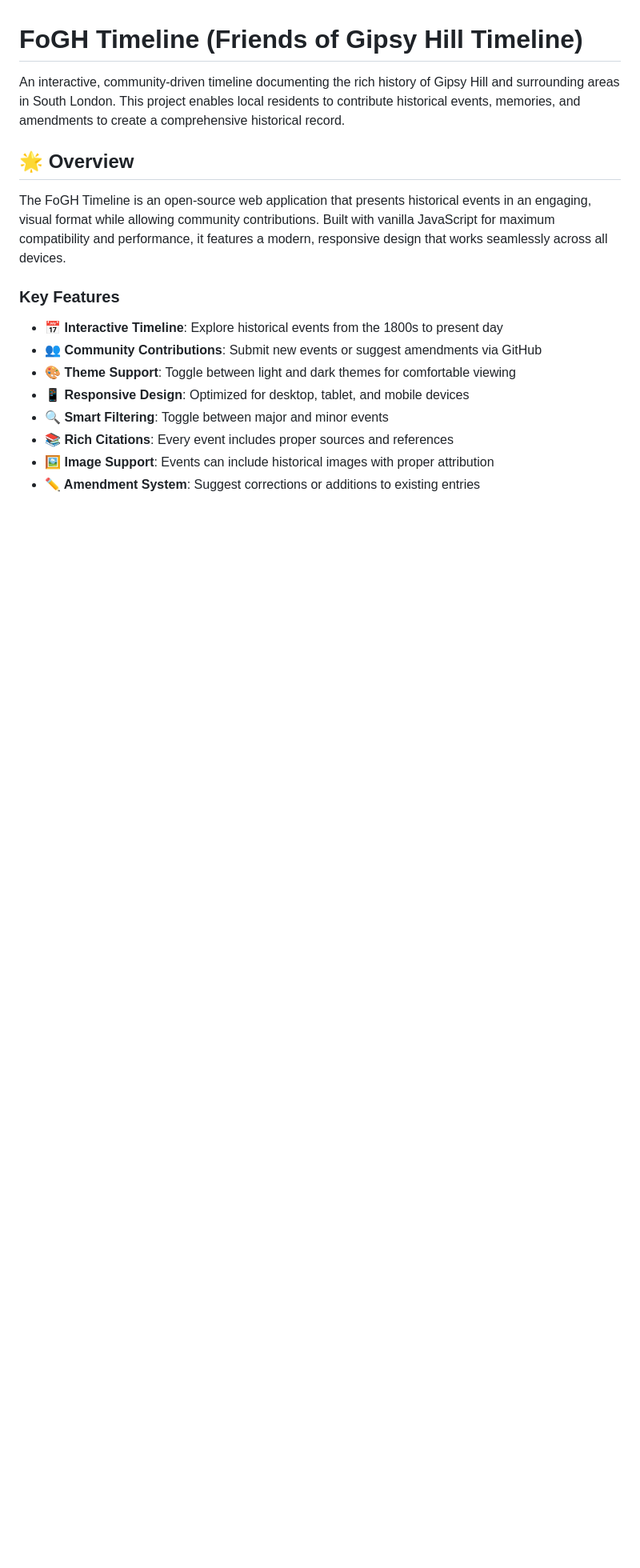
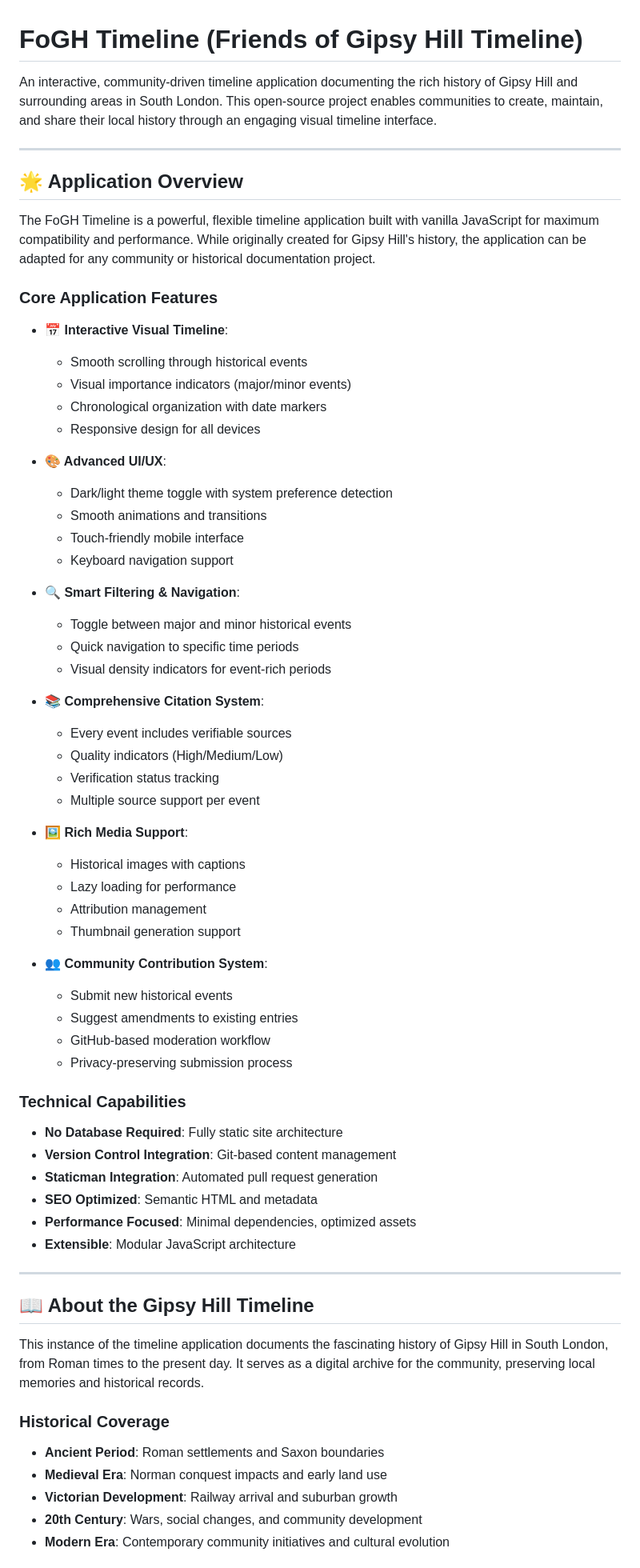
Before and after one commit to danieledge/Fogh-timeline, a Markdown page: README.md, the part around one of its changes. Shown at 80% size. Rendered like a GitHub page; blank space fills up the shorter version.

```diff
--- a/README.md
+++ b/README.md
@@ -1,18 +1,70 @@
 # FoGH Timeline (Friends of Gipsy Hill Timeline)
 
-An interactive, community-driven timeline documenting the rich history of Gipsy Hill and surrounding areas in South London. This project enables local residents to contribute historical events, memories, and amendments to create a comprehensive historical record.
+An interactive, community-driven timeline application documenting the rich history of Gipsy Hill and surrounding areas in South London. This open-source project enables communities to create, maintain, and share their local history through an engaging visual timeline interface.
 
-## 🌟 Overview
+---
 
-The FoGH Timeline is an open-source web application that presents historical events in an engaging, visual format while allowing community contributions. Built with vanilla JavaScript for maximum compatibility and performance, it features a modern, responsive design that works seamlessly across all devices.
+## 🌟 Application Overview
 
-### Key Features
+The FoGH Timeline is a powerful, flexible timeline application built with vanilla JavaScript for maximum compatibility and performance. While originally created for Gipsy Hill's history, the application can be adapted for any community or historical documentation project.
 
-- **📅 Interactive Timeline**: Explore historical events from the 1800s to present day
-- **👥 Community Contributions**: Submit new events or suggest amendments via GitHub
-- **🎨 Theme Support**: Toggle between light and dark themes for comfortable viewing
-- **📱 Responsive Design**: Optimized for desktop, tablet, and mobile devices
-- **🔍 Smart Filtering**: Toggle between major and minor events
-- **📚 Rich Citations**: Every event includes proper sources and references
-- **🖼️ Image Support**: Events can include historical images with proper attribution
-- **✏️ Amendment System**: Suggest corrections or additions to existing entries
+### Core Application Features
+
+- **📅 Interactive Visual Timeline**:
+  - Smooth scrolling through historical events
+  - Visual importance indicators (major/minor events)
+  - Chronological organization with date markers
+  - Responsive design for all devices
+
+- **🎨 Advanced UI/UX**:
+  - Dark/light theme toggle with system preference detection
+  - Smooth animations and transitions
+  - Touch-friendly mobile interface
+  - Keyboard navigation support
+
+- **🔍 Smart Filtering & Navigation**:
+  - Toggle between major and minor historical events
+  - Quick navigation to specific time periods
+  - Visual density indicators for event-rich periods
+
+- **📚 Comprehensive Citation System**:
+  - Every event includes verifiable sources
+  - Quality indicators (High/Medium/Low)
+  - Verification status tracking
+  - Multiple source support per event
+
+- **🖼️ Rich Media Support**:
+  - Historical images with captions
+  - Lazy loading for performance
+  - Attribution management
+  - Thumbnail generation support
+
+- **👥 Community Contribution System**:
+  - Submit new historical events
+  - Suggest amendments to existing entries
+  - GitHub-based moderation workflow
+  - Privacy-preserving submission process
+
+### Technical Capabilities
+
+- **No Database Required**: Fully static site architecture
+- **Version Control Integration**: Git-based content management
+- **Staticman Integration**: Automated pull request generation
+- **SEO Optimized**: Semantic HTML and metadata
+- **Performance Focused**: Minimal dependencies, optimized assets
+- **Extensible**: Modular JavaScript architecture
+
+---
+
+## 📖 About the Gipsy Hill Timeline
+
+This instance of the timeline application documents the fascinating history of Gipsy Hill in South London, from Roman times to the present day. It serves as a digital archive for the community, preserving local memories and historical records.
+
+### Historical Coverage
+
+- **Ancient Period**: Roman settlements and Saxon boundaries
+- **Medieval Era**: Norman conquest impacts and early land use
+- **Victorian Development**: Railway arrival and suburban growth
+- **20th Century**: Wars, social changes, and community development
+- **Modern Era**: Contemporary community initiatives and cultural evolution
+
```
Also changed, not shown: other parts of README.md (+144 -176 lines).
